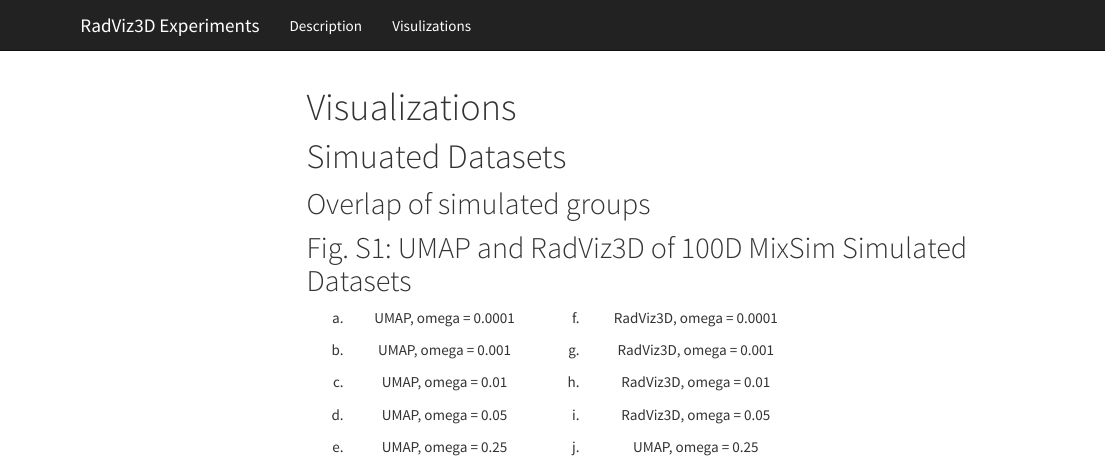
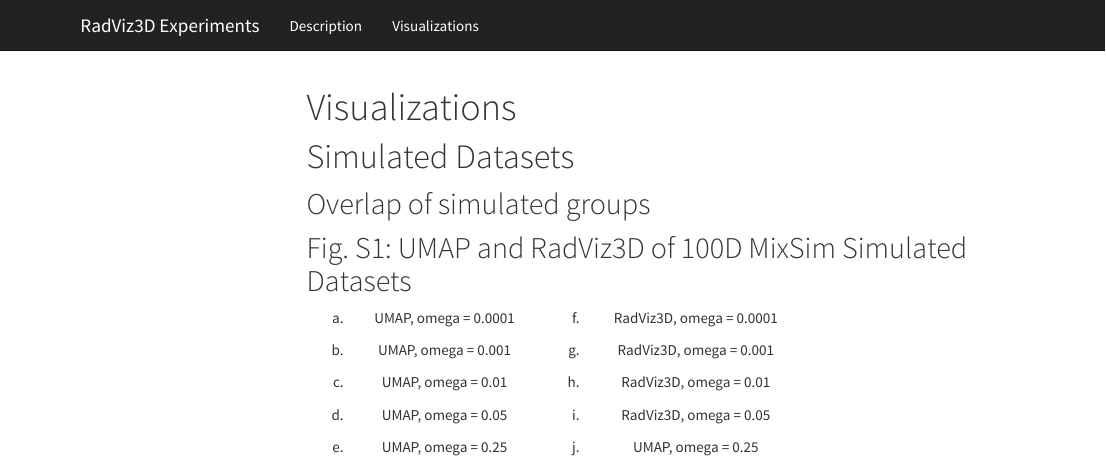
Before and after one commit to radviz3d/radviz3d.github.io, an R Markdown document (supplemental_materials.rmd): the page in a window 1100 px wide, from its top. Rendered offline with R 4.5, knitr and Pandoc, with nearby package versions; the code chunks are not run, so their results and figures are left out; menus at the side of the page are left out.

Commit message:
corrected typo

````diff
--- a/_site.yml
+++ b/_site.yml
@@ -5,7 +5,7 @@ navbar:
   left:
     - text: "Description"
       href: index.html
-    - text: "Visulizations"
+    - text: "Visualizations"
       href: supplemental_materials.html
 output:
   html_document:
--- a/supplemental_materials.rmd
+++ b/supplemental_materials.rmd
@@ -53,7 +53,7 @@ library(uwot)
 library(RColorBrewer)
 
 ```
-# Simuated Datasets
+# Simulated Datasets
 
 ## Overlap of simulated groups
 ```{r echo=F}
````
Also changed, not shown: 1 other file.
